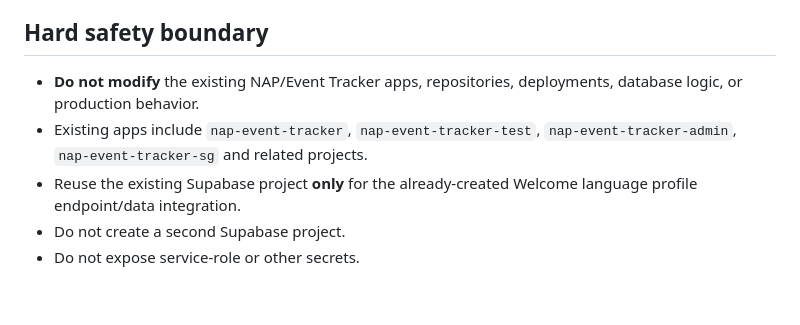
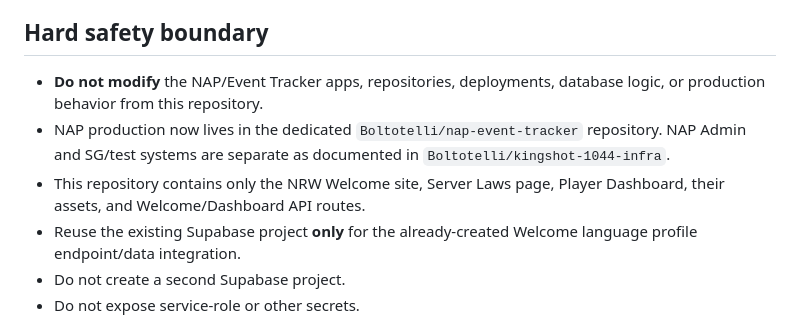
Before and after one commit to Boltotelli/welcome-nrw, a Markdown page: WORK-HANDOFF.md, the part around the change. GitHub-like rendering; blank space fills up the shorter version.

Commit message:
docs: record clean Welcome/NAP repository boundary

```diff
--- a/WORK-HANDOFF.md
+++ b/WORK-HANDOFF.md
@@ -4,8 +4,9 @@
 Build and maintain the public Kingshot onboarding site for `[NRW]United` on Server 1044. The user wants a **zero-manual-step workflow after setup**: they should be able to ask ChatGPT for changes in natural language, and Work should update the GitHub source, let Vercel deploy automatically, verify production, and report the result.
 
 ## Hard safety boundary
-- **Do not modify** the existing NAP/Event Tracker apps, repositories, deployments, database logic, or production behavior.
-- Existing apps include `nap-event-tracker`, `nap-event-tracker-test`, `nap-event-tracker-admin`, `nap-event-tracker-sg` and related projects.
+- **Do not modify** the NAP/Event Tracker apps, repositories, deployments, database logic, or production behavior from this repository.
+- NAP production now lives in the dedicated `Boltotelli/nap-event-tracker` repository. NAP Admin and SG/test systems are separate as documented in `Boltotelli/kingshot-1044-infra`.
+- This repository contains only the NRW Welcome site, Server Laws page, Player Dashboard, their assets, and Welcome/Dashboard API routes.
 - Reuse the existing Supabase project **only** for the already-created Welcome language profile endpoint/data integration.
 - Do not create a second Supabase project.
 - Do not expose service-role or other secrets.
```
